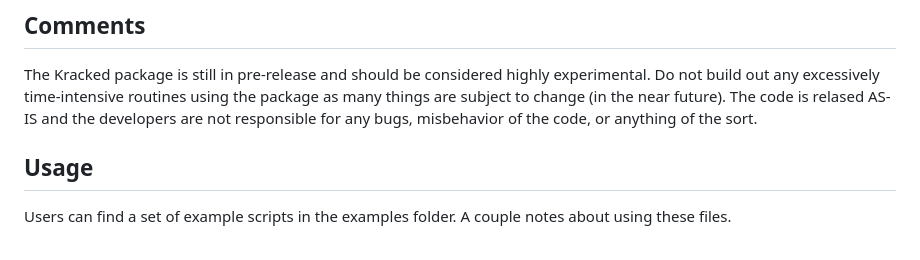
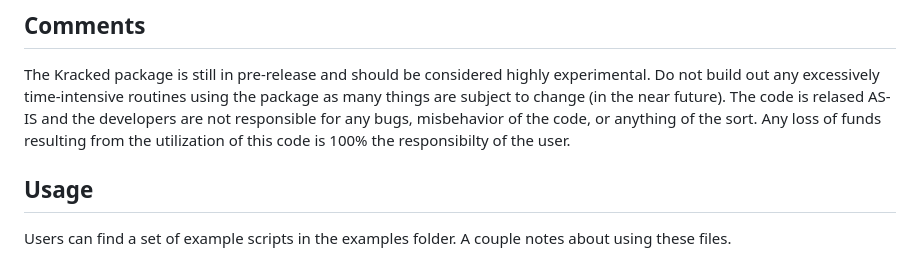
Before and after one commit to r2stanton/kracked, a Markdown page: README.md, the part around the change. Drawn GitHub-style.

```diff
--- a/README.md
+++ b/README.md
@@ -15,7 +15,8 @@ The Kracked package is still in pre-release and should be considered highly
 experimental. Do not build out any excessively time-intensive routines using
 the package as many things are subject to change (in the near future). The code
 is relased AS-IS and the developers are not responsible for any bugs,
-misbehavior of the code, or anything of the sort.
+misbehavior of the code, or anything of the sort. Any loss of funds resulting from
+the utilization of this code is 100% the responsibilty of the user.
 
 ## Usage
 Users can find a set of example scripts in the examples folder. A couple notes
```
